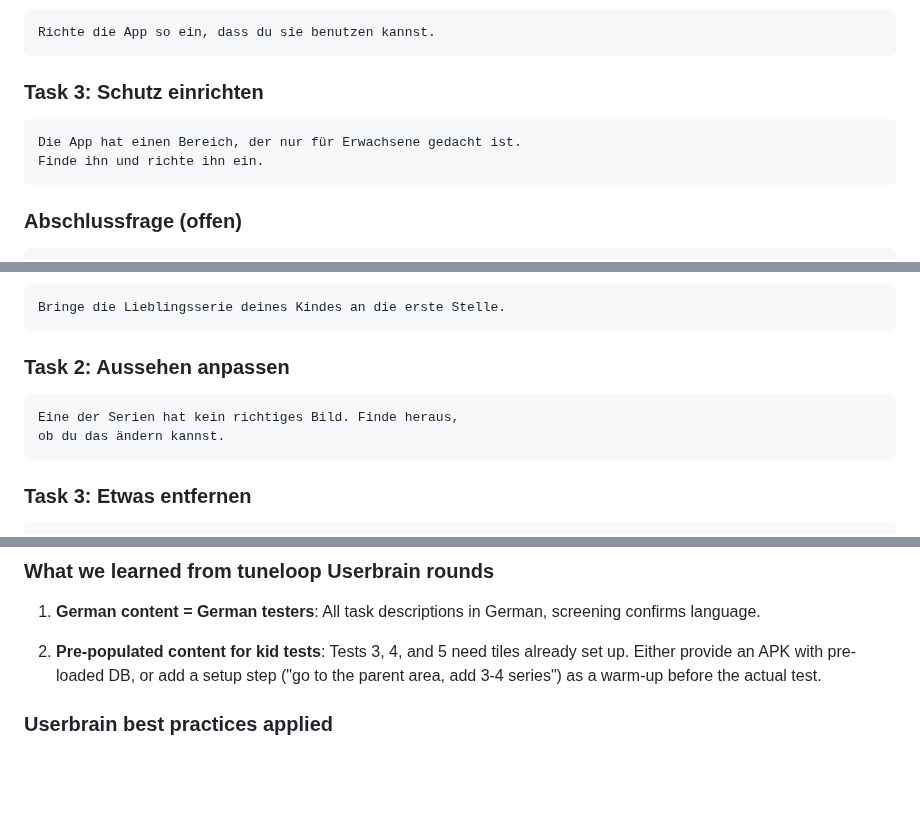
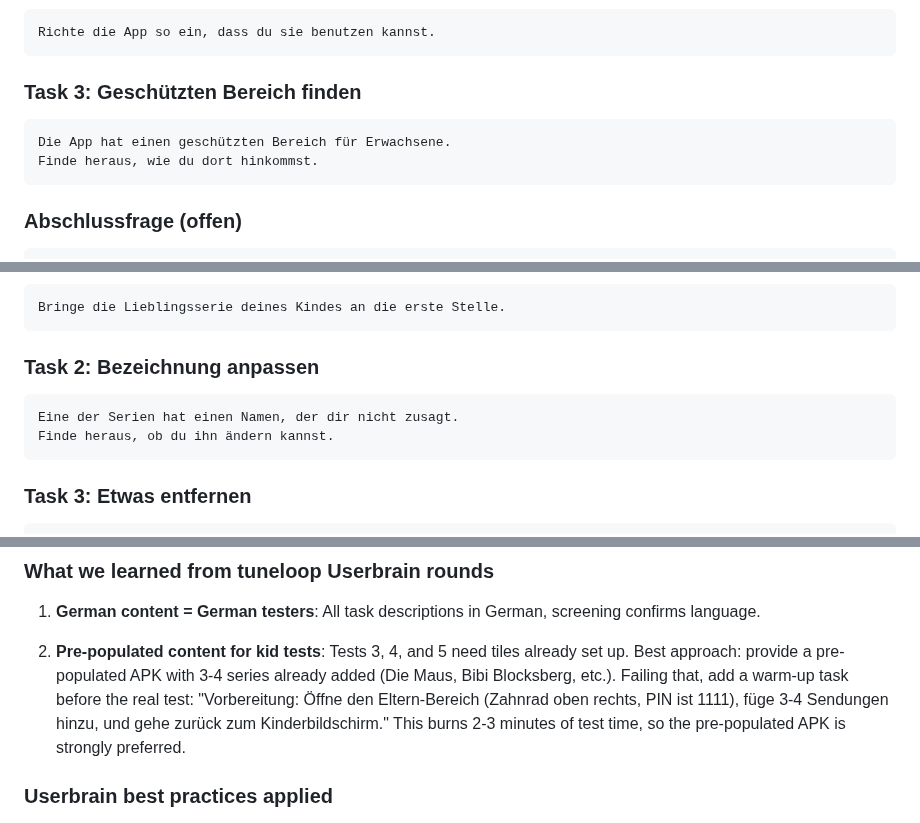
Before and after one commit to EnTeQuAk/lauschi, a Markdown page: docs/userbrain-tests.md, 3 parts joined by grey strips. Drawn GitHub-style; blank space fills up the shorter version.

Commit message:
docs: fix userbrain test scenarios against actual app behavior
Test 1 Task 3: PIN is set during onboarding, so 'set up protection'
doesn't make sense. Changed to 'find the parent area'.

Test 5 Task 2: custom tile images don't exist. Changed from
'change an image' to 'rename a series' (which is supported).

Precondition notes: recommend pre-populated APK for Tests 3-5
instead of burning test time on setup warm-ups.

````diff
--- a/docs/userbrain-tests.md
+++ b/docs/userbrain-tests.md
@@ -56,10 +56,10 @@ Was glaubst du, was diese App macht? Für wen ist sie gedacht?
 Richte die App so ein, dass du sie benutzen kannst.
 ```
 
-### Task 3: Schutz einrichten
+### Task 3: Geschützten Bereich finden
 ```
-Die App hat einen Bereich, der nur für Erwachsene gedacht ist.
-Finde ihn und richte ihn ein.
+Die App hat einen geschützten Bereich für Erwachsene.
+Finde heraus, wie du dort hinkommst.
 ```
 
 ### Abschlussfrage (offen)
@@ -219,10 +219,10 @@ Denk laut mit.
 Bringe die Lieblingsserie deines Kindes an die erste Stelle.
 ```
 
-### Task 2: Aussehen anpassen
+### Task 2: Bezeichnung anpassen
 ```
-Eine der Serien hat kein richtiges Bild. Finde heraus,
-ob du das ändern kannst.
+Eine der Serien hat einen Namen, der dir nicht zusagt.
+Finde heraus, ob du ihn ändern kannst.
 ```
 
 ### Task 3: Etwas entfernen
@@ -247,9 +247,14 @@ Was hat dir beim Verwalten gefehlt?
    screening confirms language.
 
 2. **Pre-populated content for kid tests**: Tests 3, 4, and 5 need tiles
-   already set up. Either provide an APK with pre-loaded DB, or add a
-   setup step ("go to the parent area, add 3-4 series") as a warm-up
-   before the actual test.
+   already set up. Best approach: provide a pre-populated APK with 3-4
+   series already added (Die Maus, Bibi Blocksberg, etc.). Failing that,
+   add a warm-up task before the real test:
+   "Vorbereitung: Öffne den Eltern-Bereich (Zahnrad oben rechts, PIN
+   ist 1111), füge 3-4 Sendungen hinzu, und gehe zurück zum
+   Kinderbildschirm."
+   This burns 2-3 minutes of test time, so the pre-populated APK is
+   strongly preferred.
 
 ### Userbrain best practices applied
 
````
Also changed, not shown: other parts of docs/userbrain-tests.md (+4 -1 lines).
